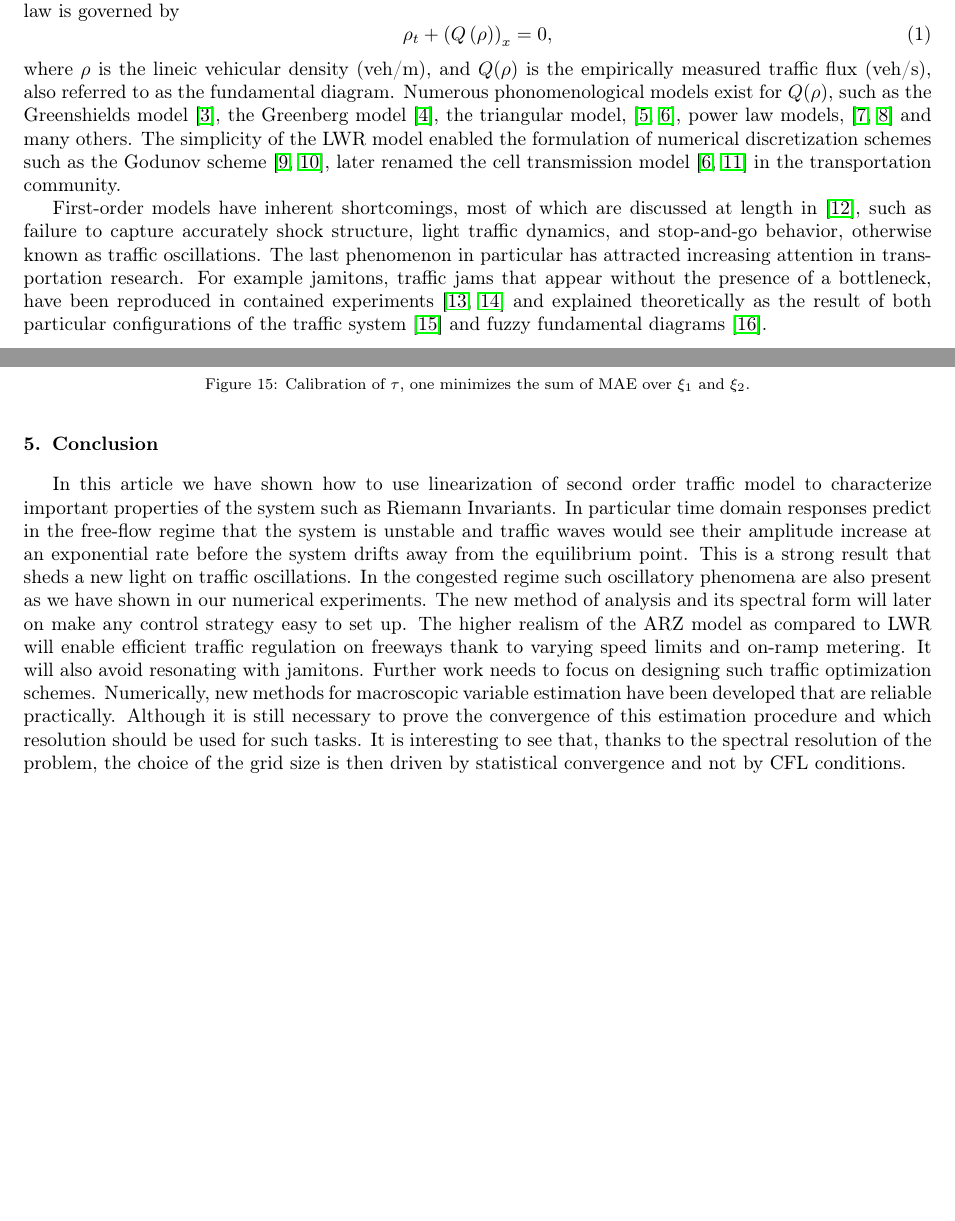
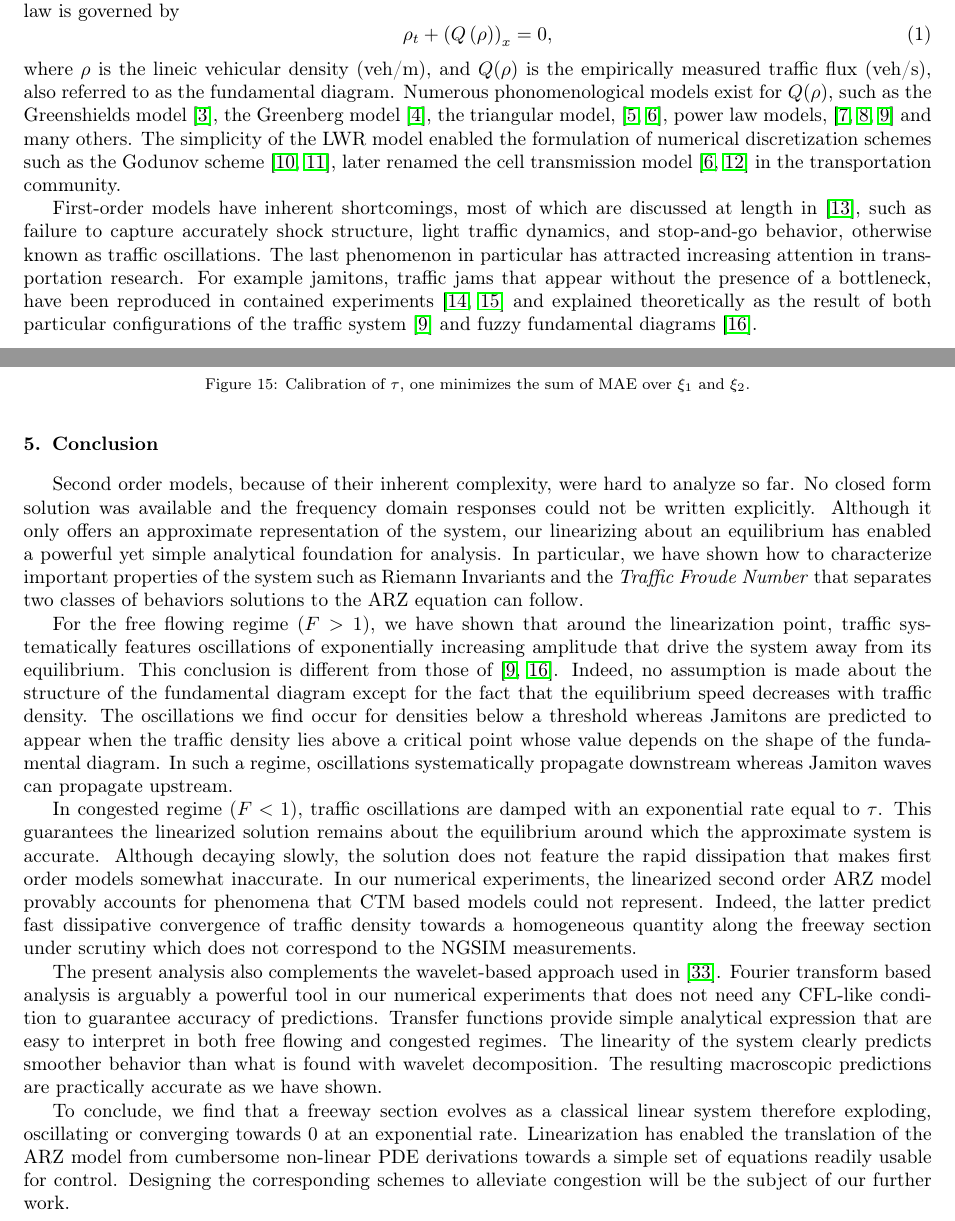
Before and after one commit to bellettif/projectARZ, a LaTeX paper (Article/ARZworking.tex): two parts of pages 1 and 19 of 23, joined at a grey line, cut so that both start at the same text, the shorter picture padded with empty space. Compiled offline with pdfLaTeX.

Commit message:
Done with conclusion, still need to talk about discretization technique and review plots

```diff
--- a/Article/ARZworking.tex
+++ b/Article/ARZworking.tex
@@ -113,7 +113,7 @@ traffic flow. The dynamics of this first-order scalar hyperbolic conservation la
 \begin{equation}
 \rho_t+\left(Q\left(\rho\right)\right)_x=0,
 \end{equation}
-where $\rho$ is the lineic vehicular density (veh/m), and $Q(\rho)$ is the empirically measured traffic flux (veh/s), also referred to as the fundamental diagram. Numerous phonomenological models exist for $Q(\rho)$,  such as the Greenshields model \cite{Greenshieldsflux}, the Greenberg model \cite{Greenbergflux}, the triangular model, \cite{Newell1993, daganzo1994cell}, power law models, \cite{Wang2005141, Papageorgiou198929} and many others. The simplicity of the LWR model enabled the formulation of numerical discretization
+where $\rho$ is the lineic vehicular density (veh/m), and $Q(\rho)$ is the empirically measured traffic flux (veh/s), also referred to as the fundamental diagram. Numerous phonomenological models exist for $Q(\rho)$,  such as the Greenshields model \cite{Greenshieldsflux}, the Greenberg model \cite{Greenbergflux}, the triangular model, \cite{Newell1993, daganzo1994cell}, power law models, \cite{Wang2005141, Papageorgiou198929, Flynn09self-sustainednonlinear} and many others. The simplicity of the LWR model enabled the formulation of numerical discretization
 schemes such as the Godunov scheme \cite{godunov,Osher}, later renamed the cell transmission
 model \cite{daganzo1994cell,daganzo1995cell} in the transportation community.
 
@@ -1028,7 +1028,15 @@ and $\xi_{2}$.}
 \end{figure}
 
 \section{Conclusion}
-In this article we have shown how to use linearization of second order traffic model to characterize important properties of the system such as Riemann Invariants. In particular time domain responses predict in the free-flow regime that the system is unstable and traffic waves would see their amplitude increase at an exponential rate before the system drifts away from the equilibrium point. This is a strong result that sheds a new light on traffic oscillations. In the congested regime such oscillatory phenomena are also present as we have shown in our numerical experiments. The new method of analysis and its spectral form will later on make any control strategy easy to set up. The higher realism of the ARZ model as compared to LWR will enable efficient traffic regulation on freeways thank to varying speed limits and on-ramp metering. It will also avoid resonating with jamitons. Further work needs to focus on designing such traffic optimization schemes. Numerically, new methods for macroscopic variable estimation have been developed that are reliable practically. Although it is still necessary to prove the convergence of this estimation procedure and which resolution should be used for such tasks. It is interesting to see that, thanks to the spectral resolution of the problem, the choice of the grid size is then driven by statistical convergence and not by CFL conditions.
+Second order models, because of their inherent complexity, were hard to analyze so far. No closed form solution was available and the frequency domain responses could not be written explicitly. Although it only offers an approximate representation of the system, our linearizing about an equilibrium has enabled a powerful yet simple analytical foundation for analysis. In particular, we have shown how to characterize important properties of the system such as Riemann Invariants and the \textit{Traffic Froude Number} that separates two classes of behaviors solutions to the ARZ equation can follow.
+
+For the free flowing regime ($F>1$), we have shown that around the linearization point, traffic systematically features oscillations of exponentially increasing amplitude that drive the system away from its equilibrium. This conclusion is different from those of \cite{Flynn09self-sustainednonlinear, Jamitons-multi-valued-fund}. Indeed, no assumption is made about the structure of the fundamental diagram except for the fact that the equilibrium speed decreases with traffic density. The oscillations we find occur for densities below a threshold whereas Jamitons are predicted to appear when the traffic density lies above a critical point whose value depends on the shape of the fundamental diagram. In such a regime, oscillations systematically propagate downstream whereas Jamiton waves can propagate upstream.
+
+In congested regime ($F<1$), traffic oscillations are damped with an exponential rate equal to $\tau$. This guarantees the linearized solution remains about the equilibrium around which the approximate system is accurate. Although decaying slowly, the solution does not feature the rapid dissipation that makes first order models somewhat inaccurate. In our numerical experiments, the linearized second order ARZ model provably accounts for phenomena that CTM based models could not represent. Indeed, the latter predict fast dissipative convergence of traffic density towards a homogeneous quantity along the freeway section under scrutiny which does not correspond to the NGSIM measurements.
+
+The present analysis also complements the wavelet-based approach used in \cite{Zheng2011}. Fourier transform based analysis is arguably a powerful tool in our numerical experiments that does not need any CFL-like condition to guarantee accuracy of predictions. Transfer functions provide simple analytical expression that are easy to interpret in both free flowing and congested regimes. The linearity of the system clearly predicts smoother behavior than what is found with wavelet decomposition. The resulting macroscopic predictions are practically accurate as we have shown.
+
+To conclude, we find that a freeway section evolves as a classical linear system therefore exploding, oscillating or converging towards $0$ at an exponential rate. Linearization has enabled the translation of the ARZ model from cumbersome non-linear PDE derivations towards a simple set of equations readily usable for control. Designing the corresponding schemes to alleviate congestion will be the subject of our further work.
 
 
 \newpage
```
Also changed, not shown: Article/mybibfilecopy.bib (+1 -1 lines), Article/ARZworking.pdf, 3 other files.
